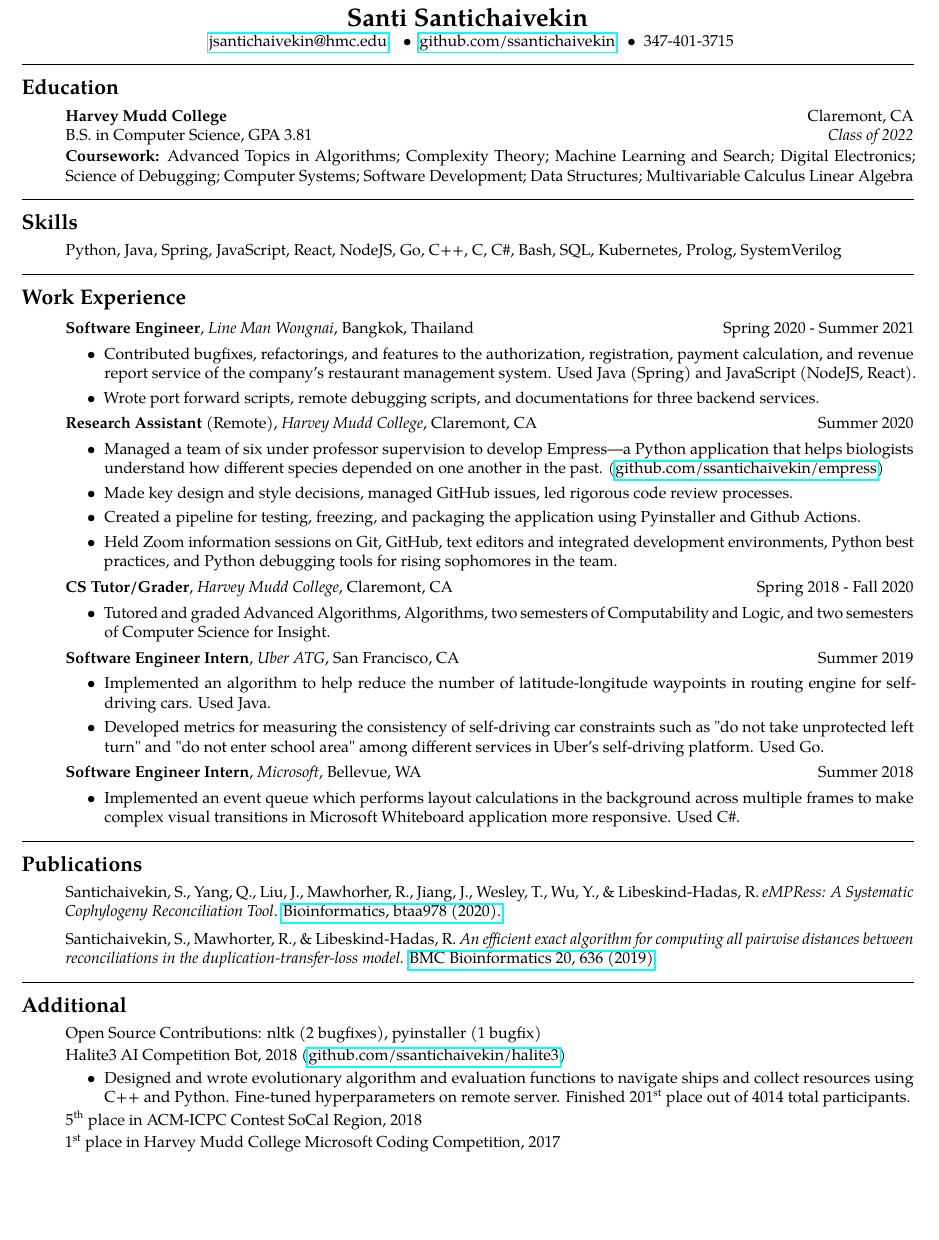
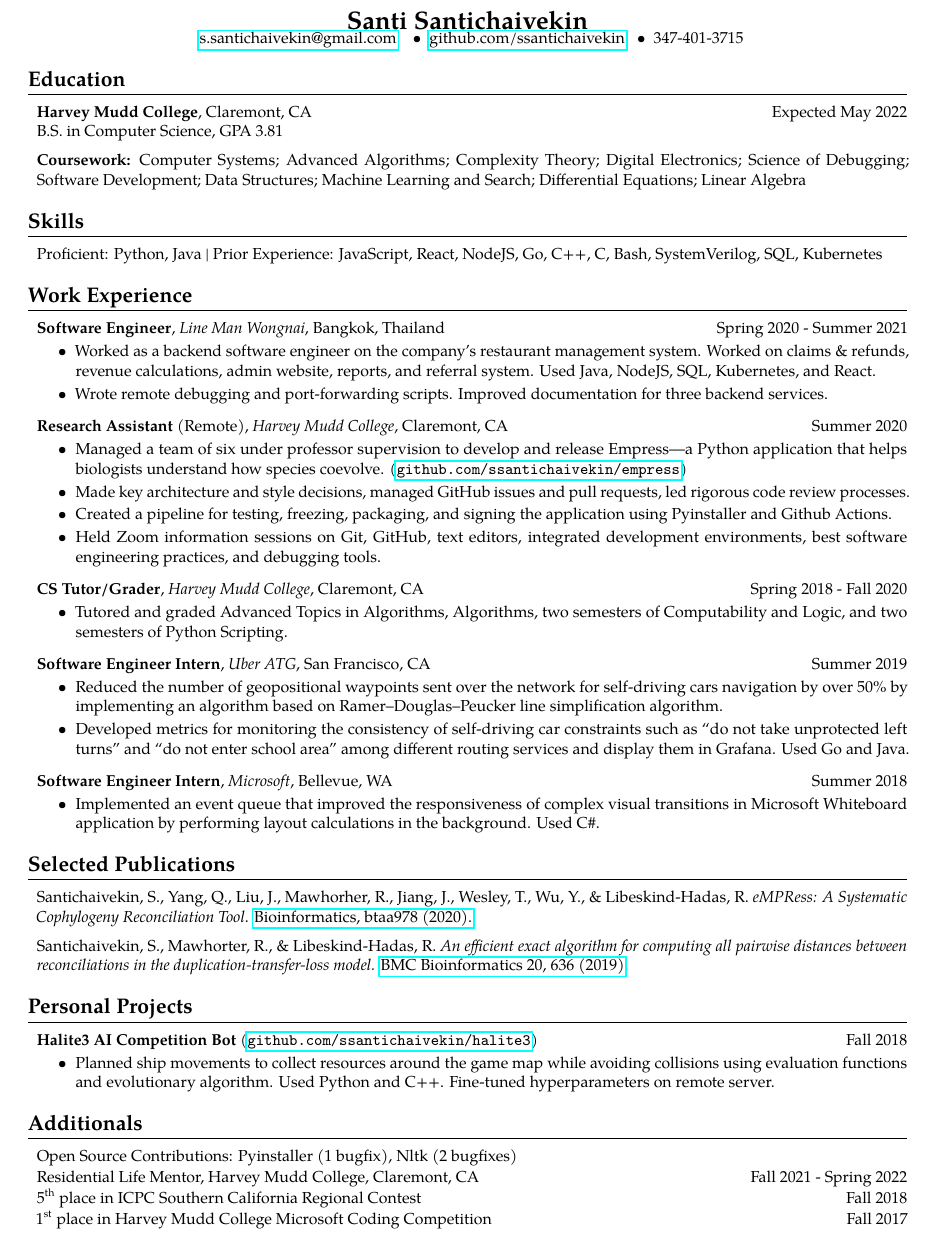
Before and after one commit to ssantichaivekin/resume, a LaTeX CV (resume.tex): part of the page, cut so that both start at the same text, the shorter picture padded with empty space. Compiled offline with pdfLaTeX.

Commit message:
update resume

```diff
--- a/resume.tex
+++ b/resume.tex
@@ -1,6 +1,6 @@
 % template by zmanji/zameermanji.com
 \documentclass[10pt,letterpaper]{article}
-\usepackage[margin=0.75in]{geometry}
+\usepackage[lmargin=0.8in, rmargin=0.8in, tmargin=0.5in, bmargin=0.5in]{geometry}
 \usepackage[utf8]{inputenc}
 \usepackage[T1]{fontenc}
 \usepackage[stretch=10]{microtype}
@@ -13,12 +13,14 @@
 
 \linespread{1}
 \begin{document}
-\fontsize{9.0}{11.0}\selectfont
+\fontsize{9.0}{11}\selectfont
+\parskip=-0.3em
+\hyphenpenalty=1000
 
 \begin{center}
 {\Large \textbf{Santi Santichaivekin}}
 
-\ \ \href{mailto:jsantichaivekin@hmc.edu}{jsantichaivekin@hmc.edu}\ \
+\ \ \href{mailto:s.santichaivekin@gmail.com}{s.santichaivekin@gmail.com}\ \
 \ \ \textbullet
 \ \ \href{https://github.com/ssantichaivekin}{github.com/ssantichaivekin}
 \ \ \textbullet
@@ -26,143 +28,157 @@
 
 \end{center}
 
-\vspace{-0.25em}
+\subsection*{Education}
+\vspace{-0.2em}
 \hrule
-\vspace{-0.55em}
-\subsection*{Education}
-  \begin{itemize}
-    \parskip=-0.25em
+\vspace{1em}
+  \begin{itemize}[label={},leftmargin=*]
+    \setlength\itemsep{0.8em}
+    \parskip=-0.2em
     % Harvey Mudd College
-    \item[]
-    \textbf{Harvey Mudd College} \hfill
-      Claremont, CA\\
-    {B.S. in Computer Science, GPA 3.81
-    \hfill \emph{Class of 2022}}\\
-    \item[]
-    \vspace{-1.3em}
-    \textbf{Coursework:}
+    \item
+    \textbf{Harvey Mudd College}, Claremont, CA \hfill
+    Expected May 2022\\
+    B.S. in Computer Science, GPA 3.81
+    \item \textbf{Coursework:}
   % \textbf{In progress:}   \\
   % \textbf{Completed:}
-  Advanced Topics in Algorithms;
+  Computer Systems;
+  Advanced Algorithms;
   Complexity Theory;
-  Machine Learning and Search;
   Digital Electronics;
   Science of Debugging;
-  Computer Systems;
   Software Development;
   Data Structures;
-  Multivariable Calculus
-  % Differential Equations;
+  Machine Learning and Search;
+  % Multivariable Calculus;
+  Differential Equations;
   Linear Algebra
   \end{itemize}
 
-\vspace{-0.25em}
+\subsection*{Skills}
+\vspace{-0.2em}
 \hrule
-\vspace{-0.55em}
-\subsection*{Skills}
-\begin{itemize}
+\vspace{1em}
+\begin{itemize}[label={},leftmargin=*]
 \parskip=-0.25em
 \item[]
+Proficient:
   Python,
-  Java, Spring,
-  JavaScript, React, NodeJS,
+  Java
+|
+Prior Experience:
+  JavaScript,
+  React, NodeJS,
   Go,
   C++,
   C,
-  C\#,
   Bash,
+  SystemVerilog,
   SQL,
-  Kubernetes,
-  Prolog,
-  SystemVerilog
+  Kubernetes
 
 \end{itemize}
 
-\vspace{-0.25em}
+\subsection*{Work Experience}
+\vspace{-0.5em}
 \hrule
-\vspace{-0.55em}
-\subsection*{Work Experience}
-  \begin{itemize}
-    \parskip=-0.05em
-    \item[]
+\vspace{1em}
+  \begin{itemize}[label={},leftmargin=*]
+    \setlength\itemsep{1em}
+    \parskip=-0.2em
+    \item
     {\textbf{Software Engineer}, \textit{Line Man Wongnai}, Bangkok, Thailand \hfill {Spring 2020 - Summer 2021}}
     \begin{itemize}[label=\textbullet]
-      \itemsep0.1em
-      \item Contributed bugfixes, refactorings, and features to the authorization, registration, payment calculation, and revenue report service of the company's restaurant management system. Used Java (Spring) and JavaScript (NodeJS, React).
-      \item Wrote port forward scripts, remote debugging scripts, and documentations for three backend services.
+      \itemsep0em
+      \item Worked as a backend software engineer on the company's restaurant management system. Worked on claims \& refunds, revenue calculations, admin website, reports, and referral system. Used Java, NodeJS, SQL, Kubernetes, and React.
+      \item Wrote remote debugging and port-forwarding scripts. Improved documentation for three backend services.
     \end{itemize}
+    \item
     {\textbf{Research Assistant} (Remote), \textit{Harvey Mudd College}, Claremont, CA \hfill {Summer 2020}}
     \begin{itemize}[label=\textbullet]
-      \itemsep0.1em
-      \item Managed a team of six under professor supervision to develop Empress---a Python application that helps biologists understand how different species depended on one another in the past. (\href{https://github.com/ssantichaivekin/empress}{github.com/ssantichaivekin/empress})
-      \item Made key design and style decisions, managed GitHub issues, led rigorous code review processes.
-      \item Created a pipeline for testing, freezing, and packaging the application using Pyinstaller and Github Actions.
-      \item Held Zoom information sessions on Git, GitHub, text editors and integrated development environments, Python best practices, and Python debugging tools for rising sophomores in the team.
+      \itemsep0em
+      \item Managed a team of six under professor supervision to develop and release Empress---a Python application that helps biologists understand how species coevolve. (\href{https://github.com/ssantichaivekin/empress}
+      {\UrlFont{github.com/ssantichaivekin/empress}})
+      \item Made key architecture and style decisions, managed GitHub issues and pull requests, led rigorous code review processes.
+      \item Created a pipeline for testing, freezing, packaging, and signing the application using Pyinstaller and Github Actions.
+      \item Held Zoom information sessions on Git, GitHub, text editors, integrated development environments, best software engineering practices, and debugging tools.
     \end{itemize}
-    \item[]
+    \item
     {\textbf{CS Tutor/Grader}, \textit{Harvey Mudd College}, Claremont, CA \hfill {Spring 2018 - Fall 2020}}
     \begin{itemize}[label=\textbullet]
-      \itemsep0.1em
-      \item Tutored and graded Advanced Algorithms, Algorithms, two semesters of Computability and Logic, and two semesters of Computer Science for Insight.
+      \itemsep0em
+      \item Tutored and graded Advanced Topics in Algorithms, Algorithms, two semesters of Computability and Logic, and two semesters of Python Scripting.
     \end{itemize}
-    \item[]
+    \item
+    % {\textbf{Career Services Peer Consultant}, \textit{Harvey Mudd College}, Claremont, CA \hfill {Fall 2019 - Fall 2020}}
+    % \item
     {\textbf{Software Engineer Intern}, \textit{Uber ATG}, San Francisco, CA \hfill {Summer 2019}}
     \begin{itemize}[label=\textbullet]
-      \itemsep0.1em
-      \item Implemented an algorithm to help reduce the number of
-      latitude-longitude waypoints in routing engine for self-driving cars. Used Java.
-      \item Developed metrics for measuring the consistency of self-driving car constraints such as "do not take unprotected left turn" and "do not enter school area" among different services in Uber's self-driving platform. Used Go.
+      \itemsep0em
+      \item Reduced the number of geopositional waypoints sent over the network for self-driving cars navigation by over 50\% by implementing an algorithm based on Ramer–Douglas–Peucker line simplification algorithm.
+      \item Developed metrics for monitoring the consistency of self-driving car constraints such as ``do not take unprotected left turns'' and ``do not enter school area'' among different routing services and display them in Grafana. Used Go and Java.
     \end{itemize}
-    \item[]
+    \item
     {\textbf{Software Engineer Intern}, \textit{Microsoft}, Bellevue, WA \hfill {Summer 2018}}
     \begin{itemize}[label=\textbullet]
-      \itemsep0.1em
-      \item Implemented an event queue which performs layout calculations in the background
-      across multiple frames to make complex visual transitions in Microsoft Whiteboard application
-      more responsive. Used C\#.
+      \itemsep0em
+      \item Implemented an event queue that improved the responsiveness of complex visual transitions in Microsoft Whiteboard application by performing layout calculations in the background. Used C\#.
     \end{itemize}
   \end{itemize}
 
-\vspace{-0.25em}
+
+\subsection*{Selected Publications}
+\vspace{-0.2em}
 \hrule
-\vspace{-0.55em}
-\subsection*{Publications}
-\begin{itemize}[label={}]
-  \parskip=-0.25em
+\vspace{1em}
+\begin{itemize}[label={},leftmargin=*]
+  \setlength\itemsep{0.8em}
+    \parskip=-0.2em
   \item Santichaivekin, S., Yang, Q., Liu, J., Mawhorher, R., Jiang, J., Wesley, T., Wu, Y., \& Libeskind-Hadas, R. \textit{eMPRess: A Systematic Cophylogeny Reconciliation Tool}. \href{https://doi.org/10.1093/bioinformatics/btaa978}{Bioinformatics, btaa978 (2020).}
-  \vspace{0.2em}
-  \item[]\vspace{-1.3em}
   \item Santichaivekin, S., Mawhorter, R., \& Libeskind-Hadas, R. \textit{An efficient exact algorithm for computing all pairwise distances between reconciliations in the duplication-transfer-loss model.} \href{https://doi.org/10.1186/s12859-019-3203-9}{BMC Bioinformatics 20, 636 (2019)}.
 \end{itemize}
 
-\vspace{-0.25em}
+\subsection*{Personal Projects}
+\vspace{-0.5em}
 \hrule
-\vspace{-0.55em}
-\subsection*{Additional}
-  \begin{itemize}
-    \parskip=-0.25em
-    \item[]
-    Open Source Contributions: nltk (2 bugfixes), pyinstaller (1 bugfix)
-    \item[]
-    Halite3 AI Competition Bot, 2018 (\href{https://github.com/ssantichaivekin/halite3}
-    {github.com/ssantichaivekin/halite3})
+\vspace{1em}
+  \begin{itemize}[label={},leftmargin=*]
+    \setlength\itemsep{1em}
+    \parskip=-0.2em
+    \item
+    {\textbf{Halite3 AI Competition Bot} (\href{https://github.com/ssantichaivekin/halite3}
+    {\UrlFont{github.com/ssantichaivekin/halite3}})\hfill {Fall 2018}}
     \begin{itemize}[label=\textbullet]
-        \item  Designed and wrote evolutionary algorithm and evaluation functions to navigate ships and collect resources using C++ and Python. Fine-tuned hyperparameters on remote server. Finished 201\textsuperscript{st} place out of 4014 total participants.
-
+      \itemsep0em
+        % \item  TODO: Add hyperschedule here!!!
+        \item  Planned ship movements to collect resources around the game map while avoiding collisions using evaluation functions and evolutionary algorithm. Used Python and C++. Fine-tuned hyperparameters on remote server.
+        % \item Finished with rank 201 out of 4014 total participants.
     \end{itemize}
-    \item[]
-    {5\textsuperscript{th} place in ACM-ICPC Contest SoCal Region, 2018}
-    % {5\textsuperscript{th} place in ACM-ICPC Contest SoCal Region, 2017}\\
-    \item[]
-    {1\textsuperscript{st} place in Harvey Mudd College Microsoft Coding Competition, 2017}
   \end{itemize}
 
-% \hrule
-% \vspace{-1.0em}
-% \subsection*{Hobbies}
-% \begin{description}[labelindent=\parindent]
-%   \parskip=-0.5em
-% \item[] {Unicycle, Competitive Programming, Drawing, Painting, Subtitling Educational Videos.}
-% \end{description}
+
+\subsection*{Additionals}
+\vspace{-0.2em}
+\hrule
+\vspace{1em}
+  \begin{itemize}[label={},leftmargin=*]
+    \setlength\itemsep{0.3em}
+    \parskip=-0.2em
+    % Twitter 2.0
+    \item
+    Open Source Contributions: Pyinstaller (1 bugfix), Nltk (2 bugfixes)
+    \item
+    Residential Life Mentor, Harvey Mudd College, Claremont, CA \hfill Fall 2021 - Spring 2022
+    % \item
+    % 2411\textsuperscript{st} place in Google Code Jam Round 2 \hfill Fall 2021
+    % \item
+    % Top 95\textsuperscript{th} percentile in Halite 3 AI Competition \hfill Fall 2018
+    \item
+    5\textsuperscript{th} place in ICPC Southern California Regional Contest \hfill Fall 2018
+    \item
+    1\textsuperscript{st} place in Harvey Mudd College Microsoft Coding Competition \hfill
+    Fall 2017
+  \end{itemize}
 
 \end{document}
```
Also changed, not shown: resume.pdf.
